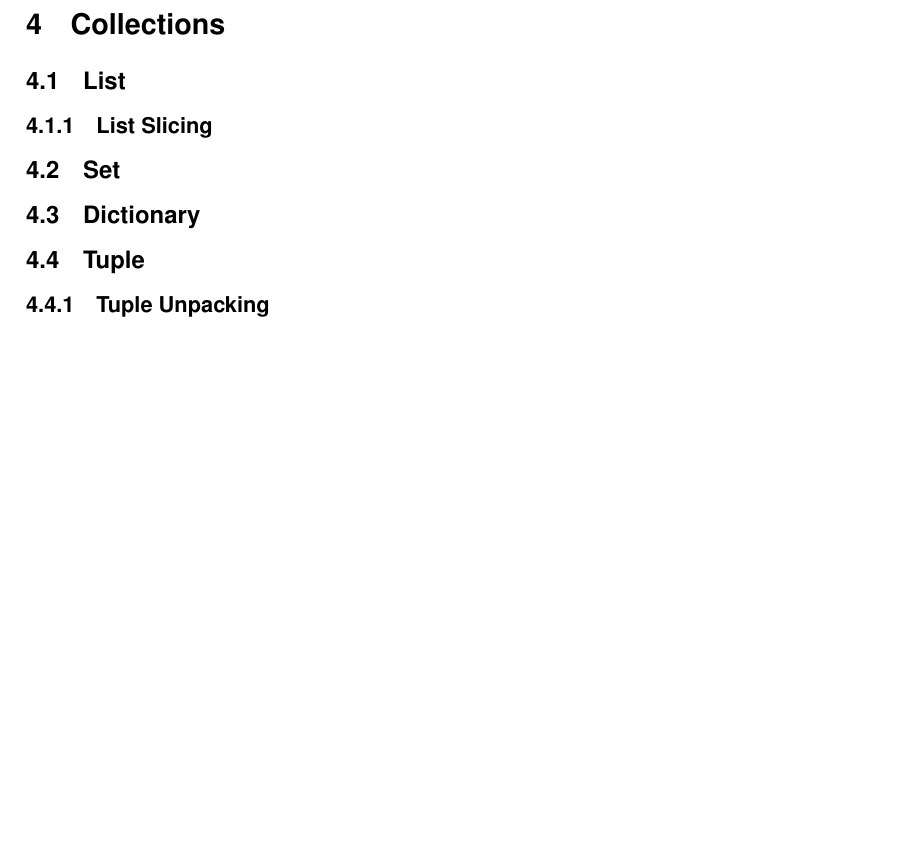
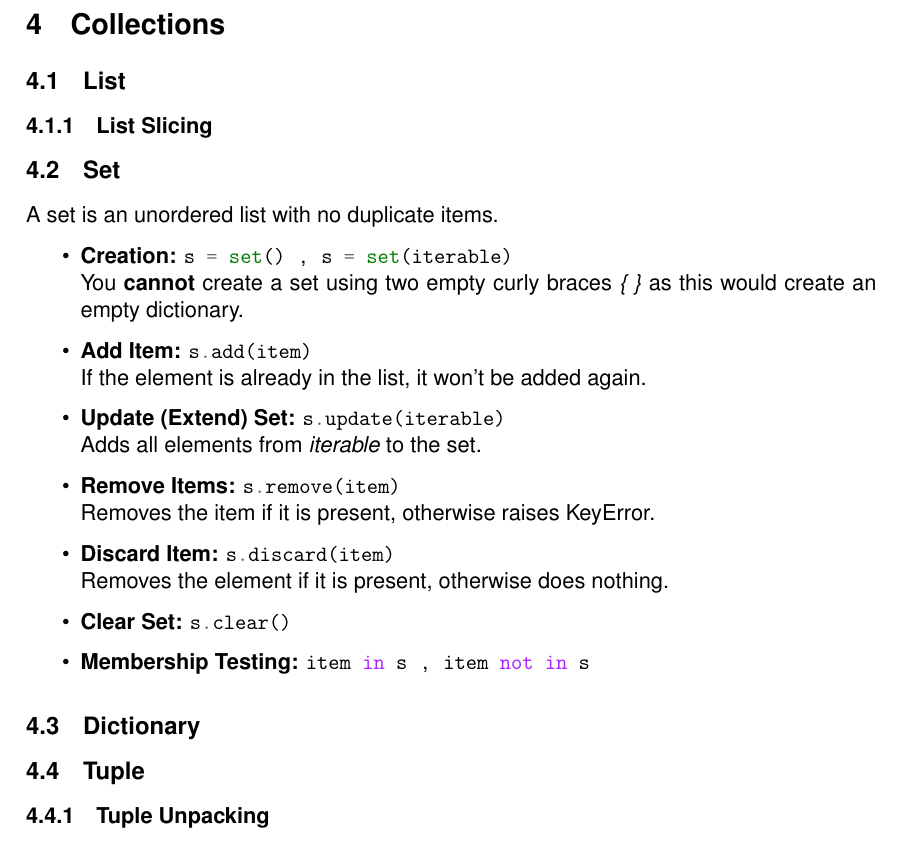
Before and after one commit to koenigscode/python-introduction, a LaTeX paper (python-introduction.tex, which reads content/partials/collections/collections.tex): part of page 8 of 13, cut so that both start at the same text, the shorter picture padded with empty space. Compiled offline with pdfLaTeX.

Commit message:
add collections section

```diff
--- a/content/partials/collections/collections.tex
+++ b/content/partials/collections/collections.tex
@@ -5,6 +5,31 @@
     \subsubsection{List Slicing}
 
   \subsection{Set}
+    A set is an unordered list with no duplicate items.
+
+    \begin{itemize}
+      \bitem{Creation:} \mintinline{python}{s = set()} \sep{,}
+      \mintinline{python}{s = set(iterable)} \\
+      You \textbf{cannot} create a set using two empty curly braces \textit{\{ \}} as this would
+      create an empty dictionary.
+
+      \bitem{Add Item:} \mintinline{python}{s.add(item)} \\
+      If the element is already in the list, it won't be added again.
+
+      \bitem{Update (Extend) Set:} \mintinline{python}{s.update(iterable)} \\
+      Adds all elements from \textit{iterable} to the set.
+
+      \bitem{Remove Items:} \mintinline{python}{s.remove(item)} \\
+      Removes the item if it is present, otherwise raises KeyError.
+
+      \bitem{Discard Item:} \mintinline{python}{s.discard(item)} \\
+      Removes the element if it is present, otherwise does nothing.
+
+      \bitem{Clear Set:} \mintinline{python}{s.clear()}
+
+      \bitem{Membership Testing:} \mintinline{python}{item in s} \sep{,}
+      \mintinline{python}{item not in s}
+    \end{itemize}
 
   \subsection{Dictionary}
 
--- a/python-introduction.tex
+++ b/python-introduction.tex
@@ -54,6 +54,14 @@
   breaklines=true
 }
 
+\newcommand{\bitem}[1]{%
+  \item\textbf{#1}%
+}
+
+\newcommand{\sep}[1]{%
+  \hspace{0.05cm} #1 \hspace{0.05cm}%
+}
+
 \renewcommand\maketitlehooka{\null\mbox{}\vfill}
 \renewcommand\maketitlehookd{\vfill\null}
 \renewcommand{\abstractname}{Introduction}
```
